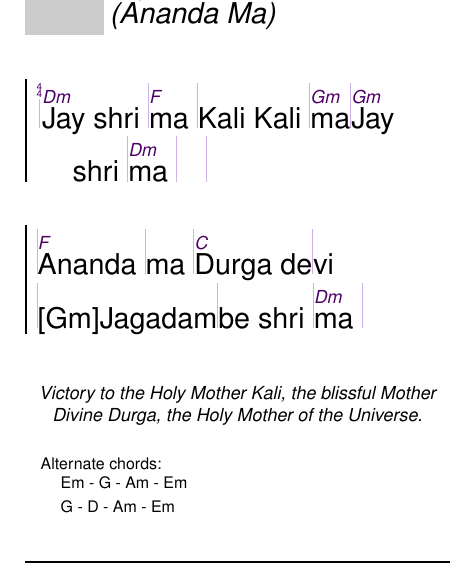
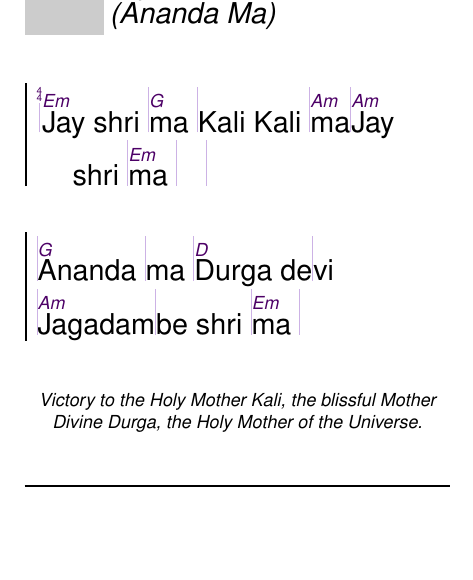
Before and after one commit to unilaiva/unilaiva-songbook, a LaTeX book (wisdom-songbook.tex, which reads content/songs_mantra_hindu.tex): part of page 20 of 84, cut so that both start at the same text, the shorter picture padded with empty space. Compiled offline with pdfLaTeX.

Commit message:
Jay Shri Ma: Transpose chords to key Em from Dm. (Now using the old 'alternate' chords.)

```diff
--- a/content/songs_mantra_hindu.tex
+++ b/content/songs_mantra_hindu.tex
@@ -261,21 +261,17 @@
 
 \beginsong{Jay Shri Ma \\ Ananda Ma}[]
   \beginchorus
-    |\[Dm]Jay shri |\[F]ma |Kali Kali |\[Gm]ma
-    |\[Gm]Jay shri |\[Dm]ma | |
+    |\[Em]Jay shri |\[G]ma |Kali Kali |\[Am]ma
+    |\[Am]Jay shri |\[Em]ma | |
   \endchorus
   \beginchorus
-    |\[F]Ananda |ma |\[C]Durga de|vi
-    |[Gm]Jagadam|be shri |\[Dm]ma |
+    |\[G]Ananda |ma |\[D]Durga de|vi
+    |\[Am]Jagadam|be shri |\[Em]ma |
   \endchorus
   \begin{feeler}
     Victory to the Holy Mother Kali, the blissful Mother Divine Durga, the Holy Mother of
     the Universe.
   \end{feeler}
-  \footnotesize
-  \paragraph{} Alternate chords: \\
-    Em - G - Am - Em \\
-    G - D - Am - Em
 \endsong
 
 
```
